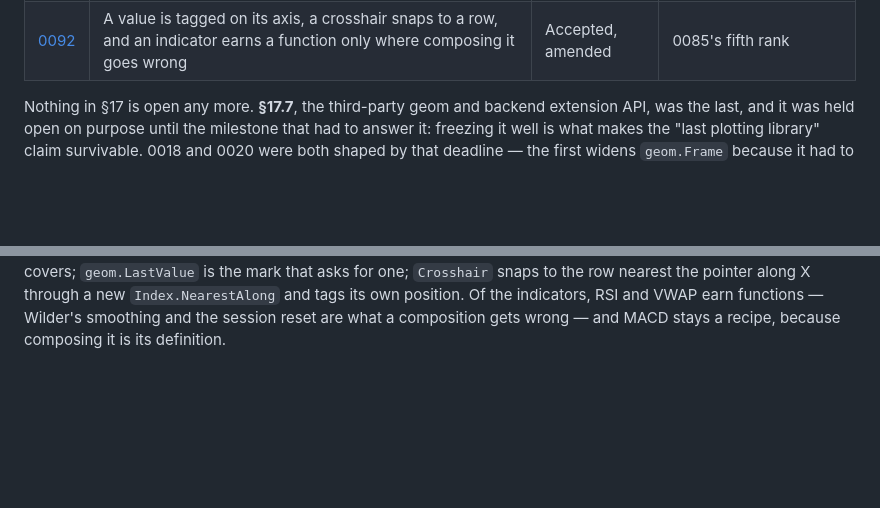
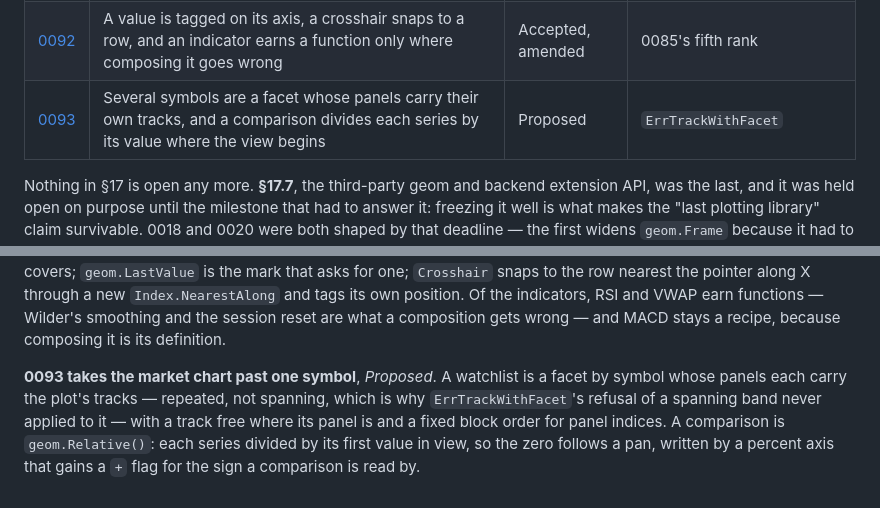
Before and after one commit to timzifer/figure, a Markdown page: docs/adr/README.md, 2 parts joined by grey strips. Drawn GitHub-style; blank space fills up the shorter version.

```diff
--- a/docs/adr/README.md
+++ b/docs/adr/README.md
@@ -102,6 +102,7 @@ depends on.
 | [0090](0090-an-axis-describes-the-frame-it-is-drawn-in.md) | An axis describes the frame it is drawn in: a trained range is derived again every render, and a set of names is remembered | Accepted, amended | 0089's open question |
 | [0091](0091-a-direction-is-a-colour-channel-any-mark-can-take.md) | A direction is a colour channel any mark can take, read from two columns and painted in the candle's colours | Accepted, amended | 0088's volume-bar revisit |
 | [0092](0092-what-a-trading-screen-reads-off-its-edges.md) | A value is tagged on its axis, a crosshair snaps to a row, and an indicator earns a function only where composing it goes wrong | Accepted, amended | 0085's fifth rank |
+| [0093](0093-several-symbols-are-a-facet-whose-panels-carry-their-tracks.md) | Several symbols are a facet whose panels carry their own tracks, and a comparison divides each series by its value where the view begins | Proposed | `ErrTrackWithFacet` |
 
 Nothing in §17 is open any more. **§17.7**, the third-party geom and backend
 extension API, was the last, and it was held open on purpose until the
@@ -411,3 +412,11 @@ a new `Index.NearestAlong` and tags its own position. Of the indicators, RSI
 and VWAP earn functions — Wilder's smoothing and the session reset are what a
 composition gets wrong — and MACD stays a recipe, because composing it is its
 definition.
+
+**0093 takes the market chart past one symbol**, *Proposed*. A watchlist is
+a facet by symbol whose panels each carry the plot's tracks — repeated, not
+spanning, which is why `ErrTrackWithFacet`'s refusal of a spanning band never
+applied to it — with a track free where its panel is and a fixed block order
+for panel indices. A comparison is `geom.Relative()`: each series divided by
+its first value in view, so the zero follows a pan, written by a percent axis
+that gains a `+` flag for the sign a comparison is read by.
```
Also changed, not shown: docs/adr/0093-several-symbols-are-a-facet-whose-panels-carry-their-tracks.md (added, +187 -0 lines).
